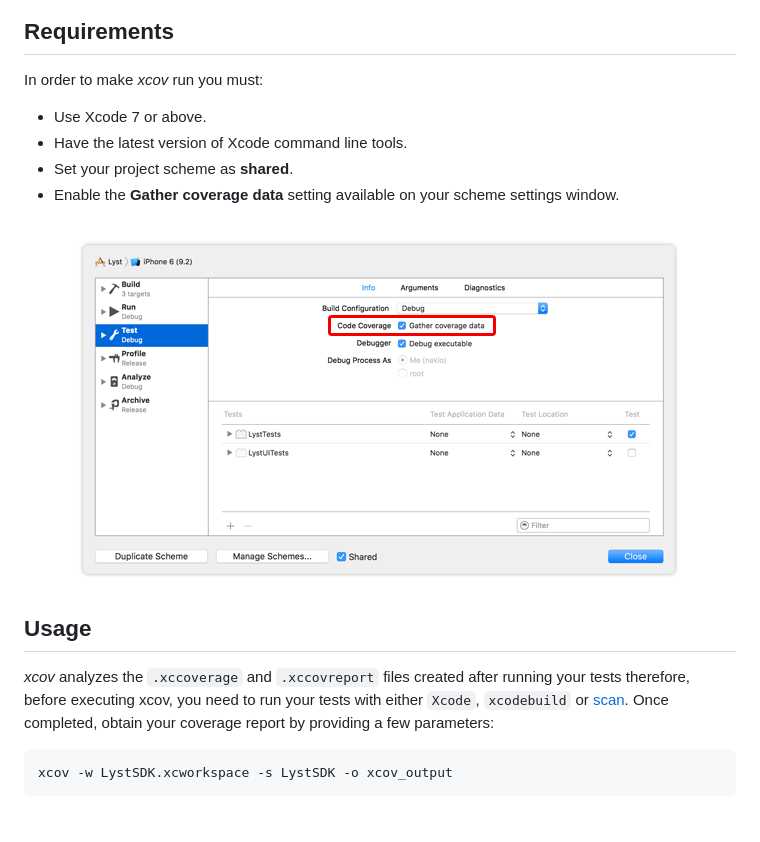
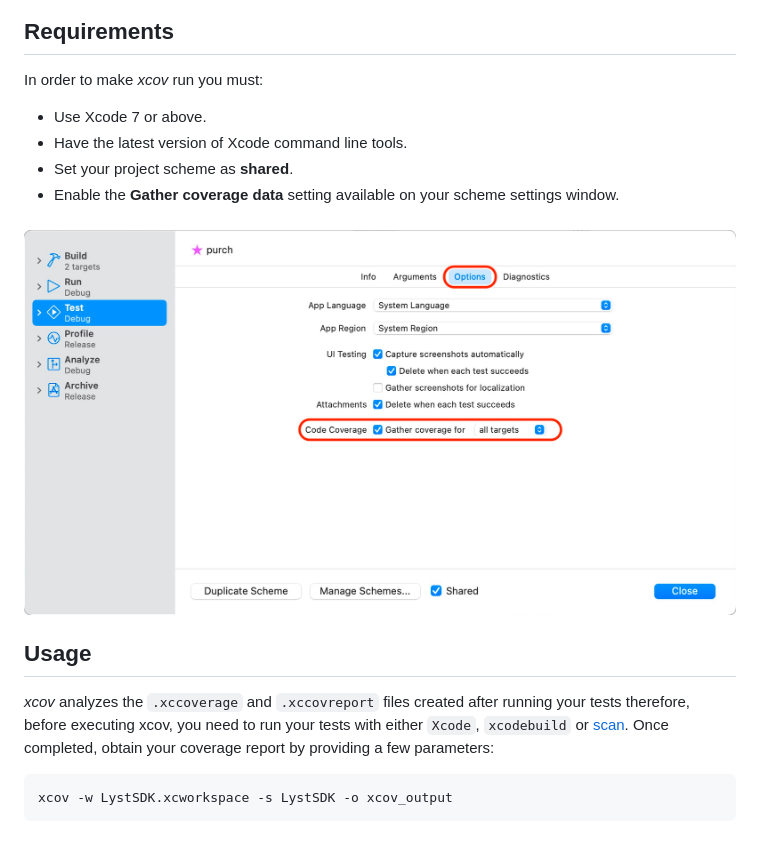
Before and after one commit to fastlane-community/xcov, a Markdown page: README.md, the part around one of its changes. Rendered like a GitHub page; pictures changed too: assets_readme/new_gather_coverage.png (added).

Commit message:
Update Xcode screenshot on readme

````diff
--- a/README.md
+++ b/README.md
@@ -36,18 +38,22 @@ sudo gem install xcov
 </h3>
 
 ## Requirements
-In order to make *xcov* run you must:
-* Use Xcode 7 or above.
-* Have the latest version of Xcode command line tools.
-* Set your project scheme as **shared**.
-* Enable the **Gather coverage data** setting available on your scheme settings window.
+
+In order to make _xcov_ run you must:
+
+- Use Xcode 7 or above.
+- Have the latest version of Xcode command line tools.
+- Set your project scheme as **shared**.
+- Enable the **Gather coverage data** setting available on your scheme settings window.
 
 <h3 align="center">
-<img src="/assets_readme/gather_coverage.png" />
+<img src="/assets_readme/new_gather_coverage.png" />
 </h3>
 
 ## Usage
-*xcov* analyzes the `.xccoverage` and `.xccovreport` files created after running your tests therefore, before executing xcov, you need to run your tests with either `Xcode`, `xcodebuild` or [scan](https://github.com/fastlane/fastlane/tree/master/scan). Once completed, obtain your coverage report by providing a few parameters:
+
+_xcov_ analyzes the `.xccoverage` and `.xccovreport` files created after running your tests therefore, before executing xcov, you need to run your tests with either `Xcode`, `xcodebuild` or [scan](https://github.com/fastlane/fastlane/tree/master/scan). Once completed, obtain your coverage report by providing a few parameters:
+
 ```
 xcov -w LystSDK.xcworkspace -s LystSDK -o xcov_output
 ```
````
Also changed, not shown: other parts of README.md (+49 -44 lines).
